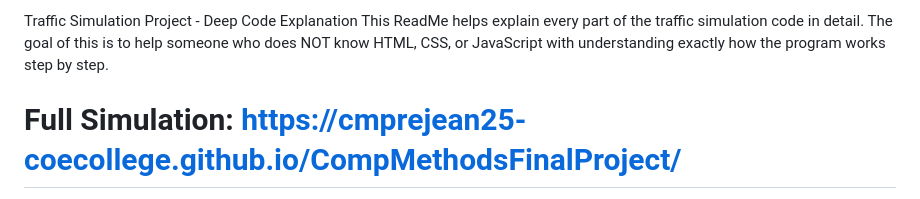
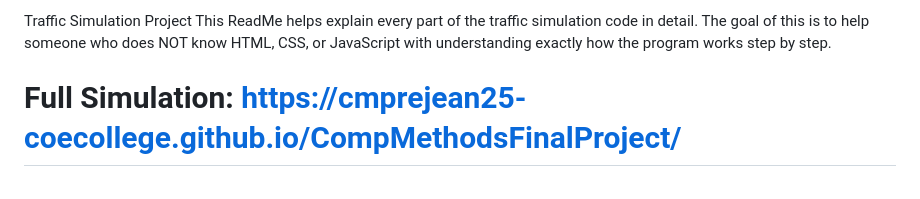
Before and after one commit to cmprejean25-coecollege/CompMethodsFinalProject, a Markdown page: README.md, the part around the change. Drawn GitHub-style.

Commit message:
Update README title for clarity
Removed 'Deep Code Explanation' from the title.

```diff
--- a/README.md
+++ b/README.md
@@ -1,4 +1,4 @@
-Traffic Simulation Project - Deep Code Explanation
+Traffic Simulation Project
 This ReadMe helps explain every part of the traffic simulation code in detail. The goal of this is to help someone who does NOT know HTML, CSS, or JavaScript with understanding exactly how the program works step by step.
 
  # Full Simulation: https://cmprejean25-coecollege.github.io/CompMethodsFinalProject/
```
